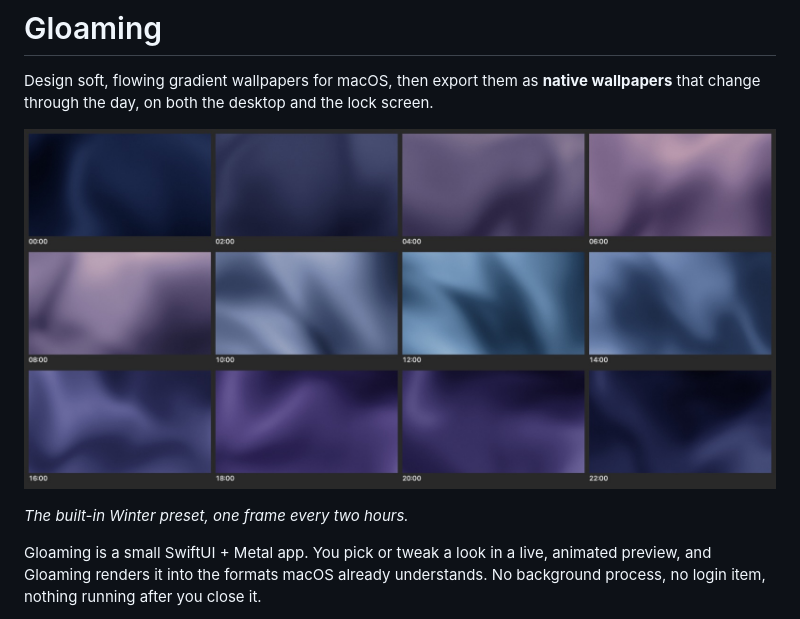
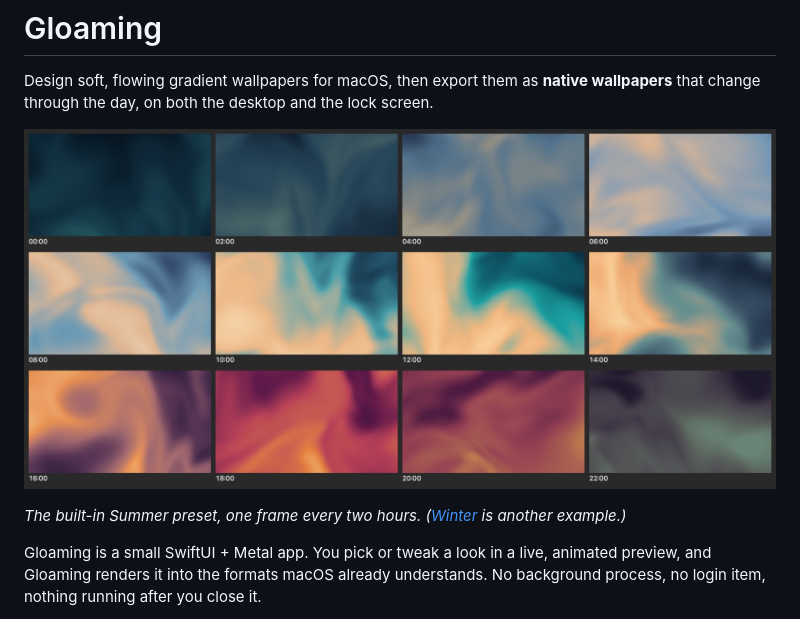
Before and after one commit to davemshort/gloaming, a Markdown page: README.md, the part around the change. GitHub-like rendering; pictures changed too: Documentation/images/summer-day.jpg (added).

Commit message:
README: use the Summer day as the preview image
Summer shows a wider range of colour across the day. The Winter image stays
in Documentation/images and is linked as a second example.

Co-Authored-By: Claude Opus 5.5 <noreply@anthropic.com>

```diff
--- a/README.md
+++ b/README.md
@@ -3,9 +3,9 @@
 Design soft, flowing gradient wallpapers for macOS, then export them as **native wallpapers**
 that change through the day, on both the desktop and the lock screen.
 
-![The Winter preset across one day, from midnight navy through a rose dawn, steel-blue noon and violet dusk](Documentation/images/winter-day.jpg)
+![The Summer preset across one day, from deep teal night through a pale blue dawn, peach and turquoise midday, orange afternoon and a magenta sunset](Documentation/images/summer-day.jpg)
 
-*The built-in Winter preset, one frame every two hours.*
+*The built-in Summer preset, one frame every two hours. ([Winter](Documentation/images/winter-day.jpg) is another example.)*
 
 Gloaming is a small SwiftUI + Metal app. You pick or tweak a look in a live, animated preview,
 and Gloaming renders it into the formats macOS already understands. No background process,
```
